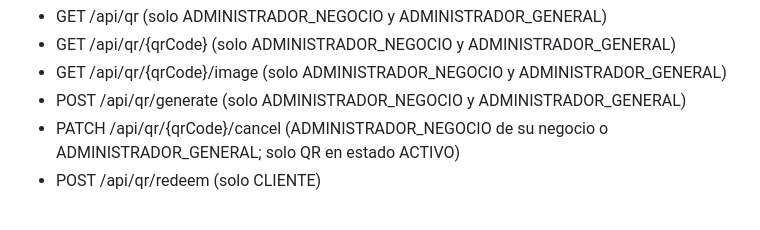
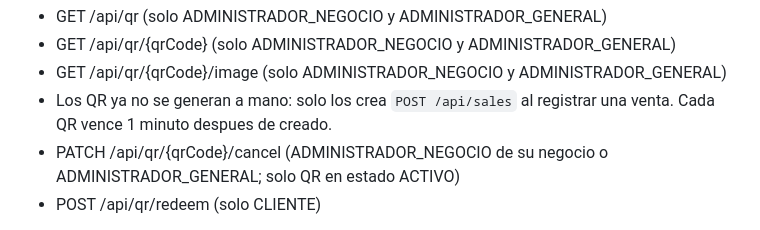
Before and after one commit to IsaacSaantiago05/pase-de-batalla, a Markdown page: README.md, the part around the change. Rendered like a GitHub page.

Commit message:
Actualizar el README: QR solo desde ventas y vigencia de 1 minuto

```diff
--- a/README.md
+++ b/README.md
@@ -158,7 +158,7 @@ QR:
 - GET /api/qr (solo ADMINISTRADOR_NEGOCIO y ADMINISTRADOR_GENERAL)
 - GET /api/qr/{qrCode} (solo ADMINISTRADOR_NEGOCIO y ADMINISTRADOR_GENERAL)
 - GET /api/qr/{qrCode}/image (solo ADMINISTRADOR_NEGOCIO y ADMINISTRADOR_GENERAL)
-- POST /api/qr/generate (solo ADMINISTRADOR_NEGOCIO y ADMINISTRADOR_GENERAL)
+- Los QR ya no se generan a mano: solo los crea `POST /api/sales` al registrar una venta. Cada QR vence 1 minuto despues de creado.
 - PATCH /api/qr/{qrCode}/cancel (ADMINISTRADOR_NEGOCIO de su negocio o ADMINISTRADOR_GENERAL; solo QR en estado ACTIVO)
 - POST /api/qr/redeem (solo CLIENTE)
 
```
